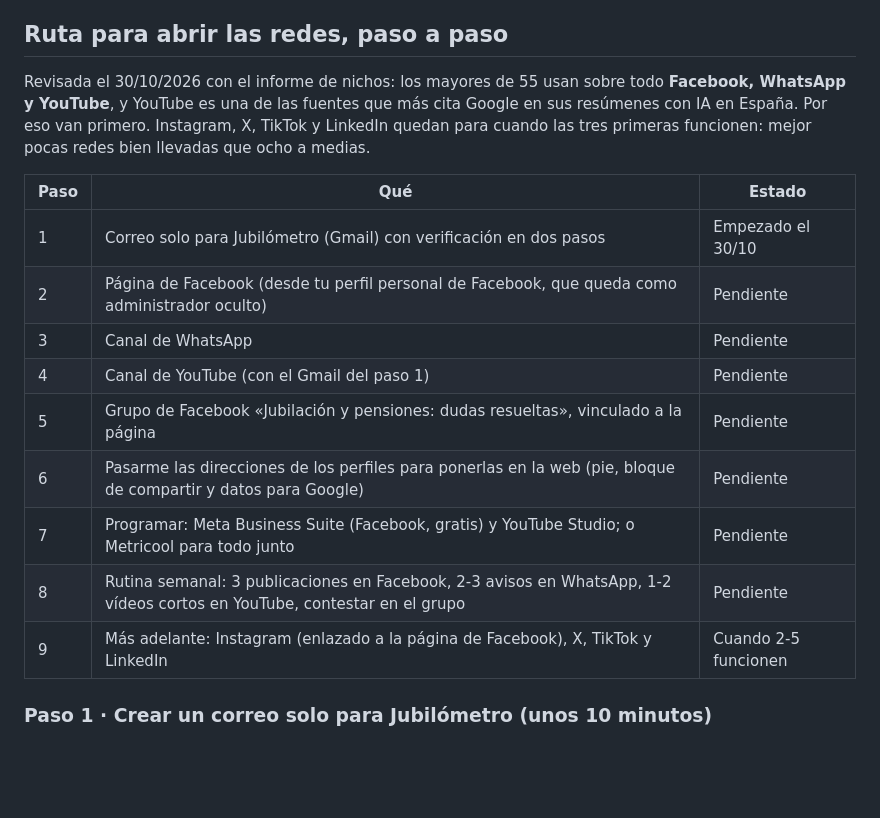
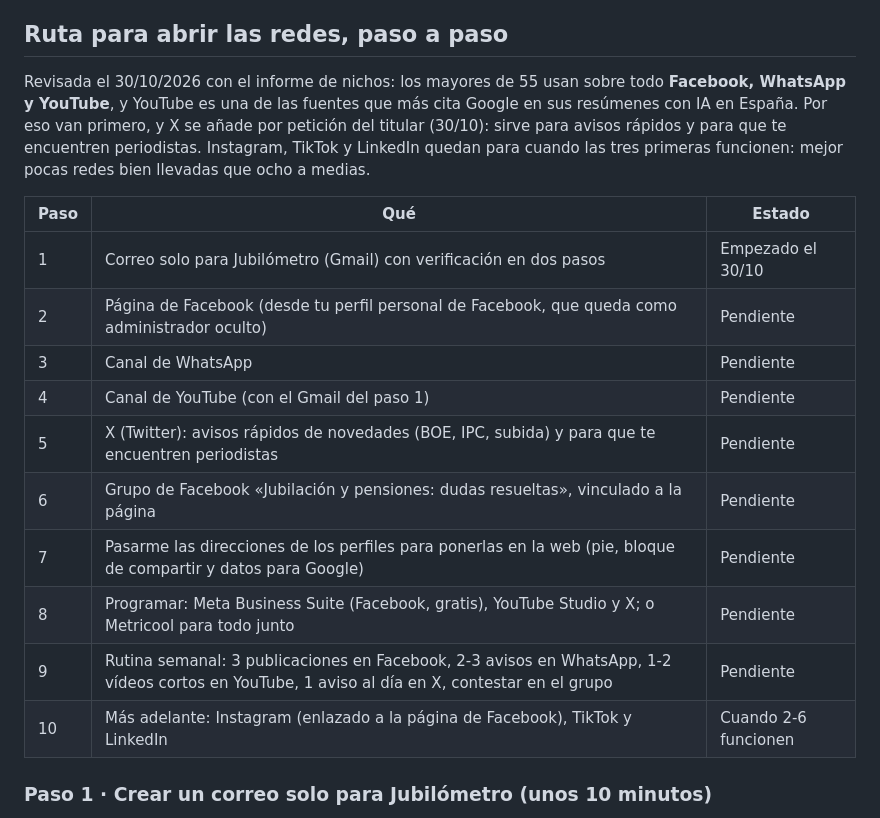
Before and after one commit to plobatoic/Jubilometro, a Markdown page: publicacion/PENDIENTES.md, the part around the change. Rendered like a GitHub page; blank space fills up the shorter version.

Commit message:
Redes: X entra en la ruta principal (paso 5)
Co-Authored-By: Claude Opus 5.5 <noreply@anthropic.com>
Claude-Session: https://claude.ai/code/session_01MKVEEroLSxN4Zbyrnb7Sh7

```diff
--- a/publicacion/PENDIENTES.md
+++ b/publicacion/PENDIENTES.md
@@ -4,7 +4,7 @@ Guardado el 12 de octubre de 2026. Cuando retomemos las redes, seguimos por el *
 
 ## Ruta para abrir las redes, paso a paso
 
-Revisada el 30/10/2026 con el informe de nichos: los mayores de 55 usan sobre todo **Facebook, WhatsApp y YouTube**, y YouTube es una de las fuentes que más cita Google en sus resúmenes con IA en España. Por eso van primero. Instagram, X, TikTok y LinkedIn quedan para cuando las tres primeras funcionen: mejor pocas redes bien llevadas que ocho a medias.
+Revisada el 30/10/2026 con el informe de nichos: los mayores de 55 usan sobre todo **Facebook, WhatsApp y YouTube**, y YouTube es una de las fuentes que más cita Google en sus resúmenes con IA en España. Por eso van primero, y X se añade por petición del titular (30/10): sirve para avisos rápidos y para que te encuentren periodistas. Instagram, TikTok y LinkedIn quedan para cuando las tres primeras funcionen: mejor pocas redes bien llevadas que ocho a medias.
 
 | Paso | Qué | Estado |
 |---|---|---|
@@ -12,11 +12,12 @@ Revisada el 30/10/2026 con el informe de nichos: los mayores de 55 usan sobre to
 | 2 | Página de Facebook (desde tu perfil personal de Facebook, que queda como administrador oculto) | Pendiente |
 | 3 | Canal de WhatsApp | Pendiente |
 | 4 | Canal de YouTube (con el Gmail del paso 1) | Pendiente |
-| 5 | Grupo de Facebook «Jubilación y pensiones: dudas resueltas», vinculado a la página | Pendiente |
-| 6 | Pasarme las direcciones de los perfiles para ponerlas en la web (pie, bloque de compartir y datos para Google) | Pendiente |
-| 7 | Programar: Meta Business Suite (Facebook, gratis) y YouTube Studio; o Metricool para todo junto | Pendiente |
-| 8 | Rutina semanal: 3 publicaciones en Facebook, 2-3 avisos en WhatsApp, 1-2 vídeos cortos en YouTube, contestar en el grupo | Pendiente |
-| 9 | Más adelante: Instagram (enlazado a la página de Facebook), X, TikTok y LinkedIn | Cuando 2-5 funcionen |
+| 5 | X (Twitter): avisos rápidos de novedades (BOE, IPC, subida) y para que te encuentren periodistas | Pendiente |
+| 6 | Grupo de Facebook «Jubilación y pensiones: dudas resueltas», vinculado a la página | Pendiente |
+| 7 | Pasarme las direcciones de los perfiles para ponerlas en la web (pie, bloque de compartir y datos para Google) | Pendiente |
+| 8 | Programar: Meta Business Suite (Facebook, gratis), YouTube Studio y X; o Metricool para todo junto | Pendiente |
+| 9 | Rutina semanal: 3 publicaciones en Facebook, 2-3 avisos en WhatsApp, 1-2 vídeos cortos en YouTube, 1 aviso al día en X, contestar en el grupo | Pendiente |
+| 10 | Más adelante: Instagram (enlazado a la página de Facebook), TikTok y LinkedIn | Cuando 2-6 funcionen |
 
 ### Paso 1 · Crear un correo solo para Jubilómetro (unos 10 minutos)
 
```
